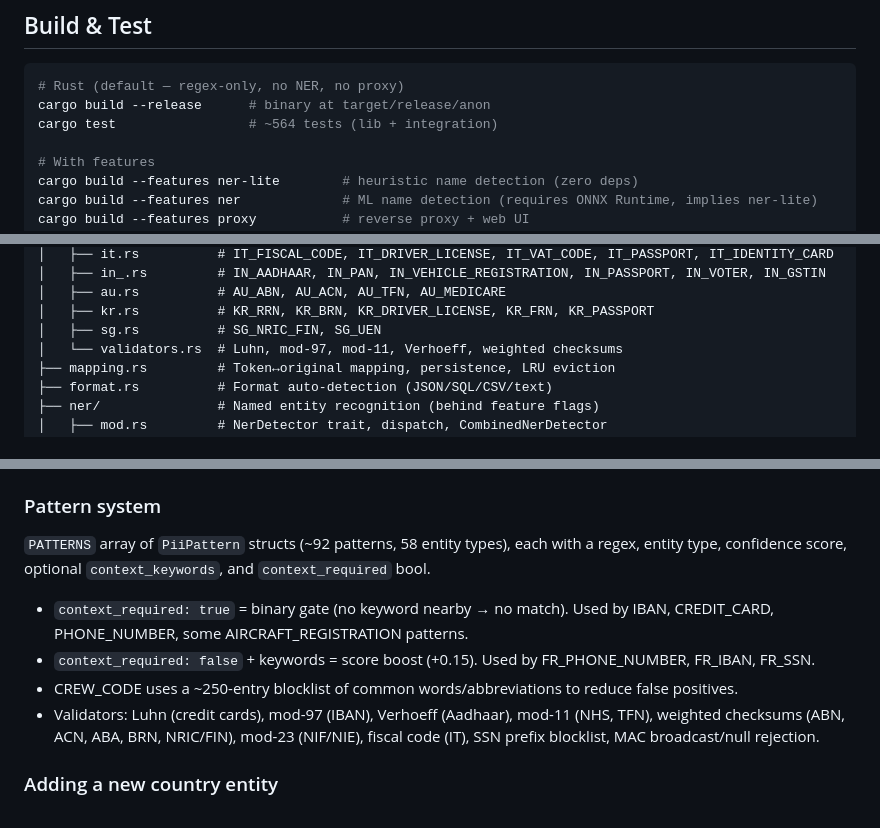
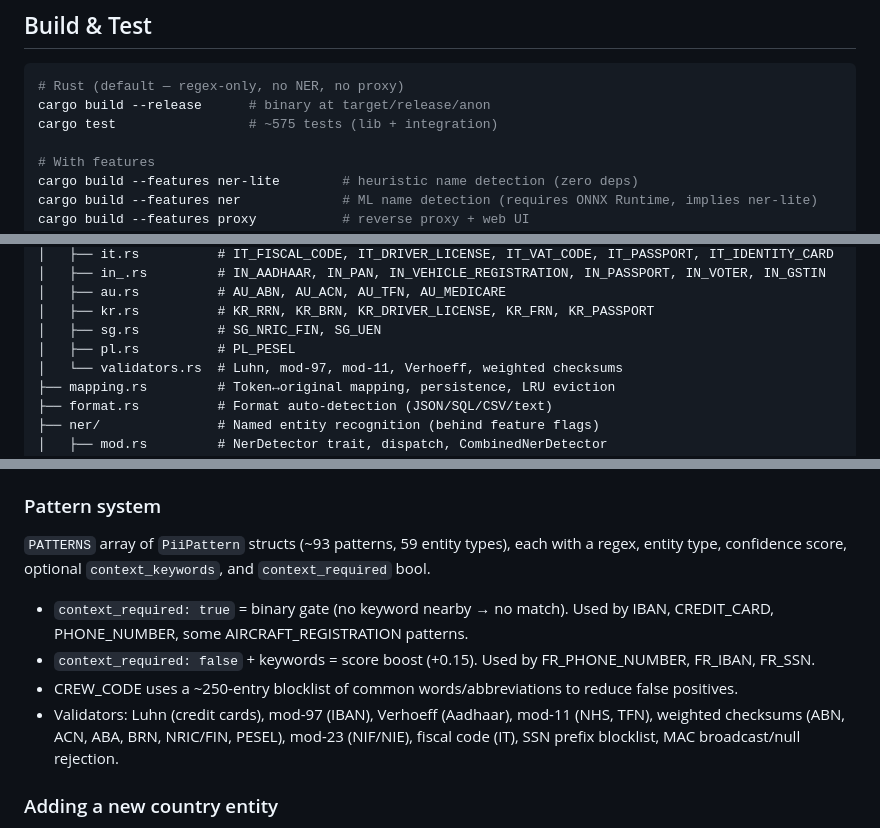
Before and after one commit to tcheuD/anon-pii, a Markdown page: CLAUDE.md, 3 parts joined by grey strips. GitHub-like rendering.

Commit message:
docs: update CLAUDE.md counts after SG and PL additions
Update pattern count (93), entity types (59), test count (575),
add pl.rs to source layout, add PESEL to validators list.

````diff
--- a/CLAUDE.md
+++ b/CLAUDE.md
@@ -11,7 +11,7 @@ This file provides guidance to Claude Code (claude.ai/code) when working with co
 ```bash
 # Rust (default — regex-only, no NER, no proxy)
 cargo build --release      # binary at target/release/anon
-cargo test                 # ~564 tests (lib + integration)
+cargo test                 # ~575 tests (lib + integration)
 
 # With features
 cargo build --features ner-lite        # heuristic name detection (zero deps)
@@ -59,6 +59,7 @@ src/
 │   ├── au.rs          # AU_ABN, AU_ACN, AU_TFN, AU_MEDICARE
 │   ├── kr.rs          # KR_RRN, KR_BRN, KR_DRIVER_LICENSE, KR_FRN, KR_PASSPORT
 │   ├── sg.rs          # SG_NRIC_FIN, SG_UEN
+│   ├── pl.rs          # PL_PESEL
 │   └── validators.rs  # Luhn, mod-97, mod-11, Verhoeff, weighted checksums
 ├── mapping.rs         # Token↔original mapping, persistence, LRU eviction
 ├── format.rs          # Format auto-detection (JSON/SQL/CSV/text)
@@ -84,12 +85,12 @@ CLI → format detection → `Anonymizer` dispatches to `anonymize_text()` or `a
 
 ### Pattern system
 
-`PATTERNS` array of `PiiPattern` structs (~92 patterns, 58 entity types), each with a regex, entity type, confidence score, optional `context_keywords`, and `context_required` bool.
+`PATTERNS` array of `PiiPattern` structs (~93 patterns, 59 entity types), each with a regex, entity type, confidence score, optional `context_keywords`, and `context_required` bool.
 
 - `context_required: true` = binary gate (no keyword nearby → no match). Used by IBAN, CREDIT_CARD, PHONE_NUMBER, some AIRCRAFT_REGISTRATION patterns.
 - `context_required: false` + keywords = score boost (+0.15). Used by FR_PHONE_NUMBER, FR_IBAN, FR_SSN.
 - CREW_CODE uses a ~250-entry blocklist of common words/abbreviations to reduce false positives.
-- Validators: Luhn (credit cards), mod-97 (IBAN), Verhoeff (Aadhaar), mod-11 (NHS, TFN), weighted checksums (ABN, ACN, ABA, BRN, NRIC/FIN), mod-23 (NIF/NIE), fiscal code (IT), SSN prefix blocklist, MAC broadcast/null rejection.
+- Validators: Luhn (credit cards), mod-97 (IBAN), Verhoeff (Aadhaar), mod-11 (NHS, TFN), weighted checksums (ABN, ACN, ABA, BRN, NRIC/FIN, PESEL), mod-23 (NIF/NIE), fiscal code (IT), SSN prefix blocklist, MAC broadcast/null rejection.
 
 ### Adding a new country entity
 
````
